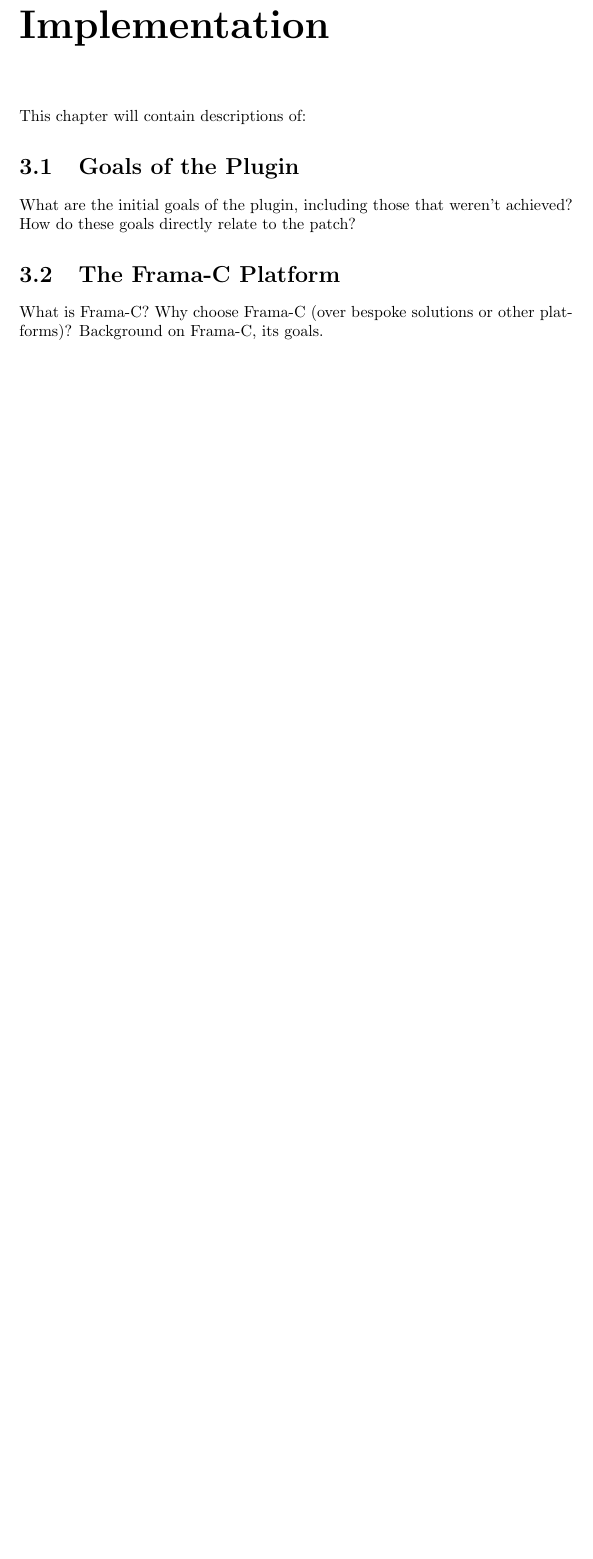
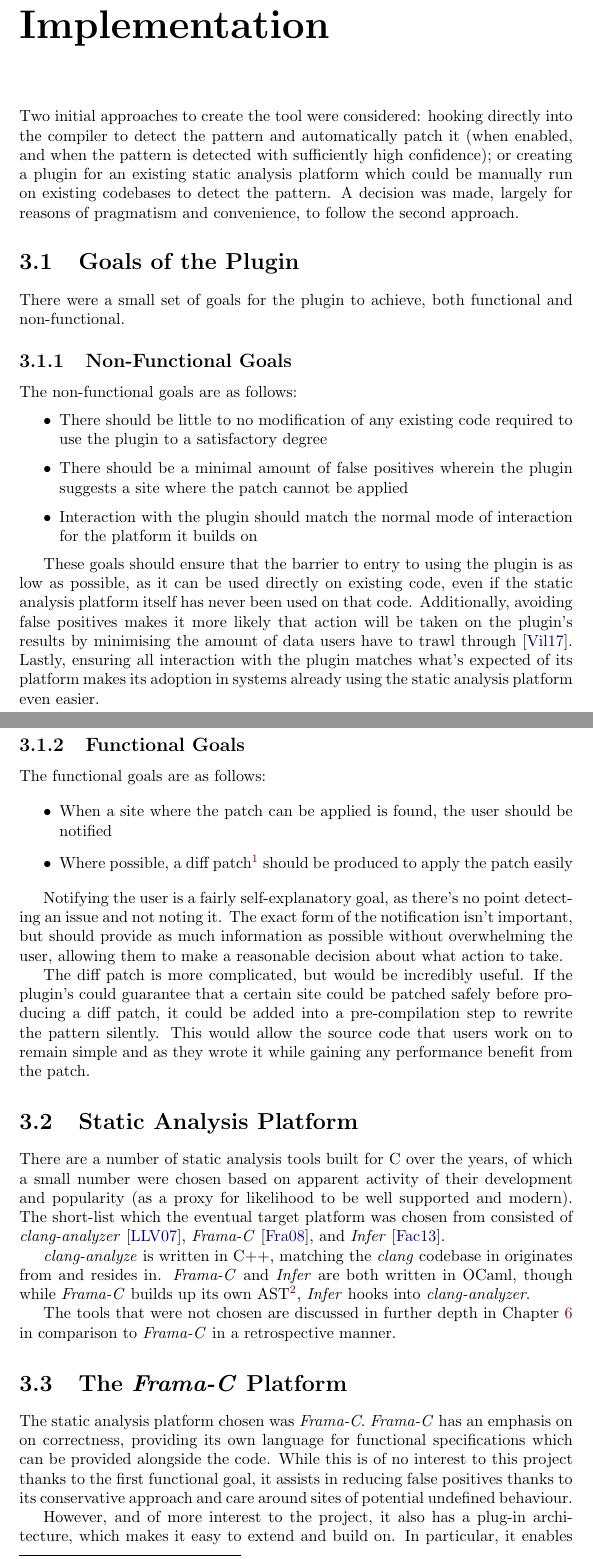
Before and after one commit to dariota/forgetful, a LaTeX thesis (Report/main.tex, which reads Report/chapters/implementation.tex): part of page 14 of 20 before the commit and two parts of pages 14 and 15 of 22 after it, the two joined at a grey line, cut so that both start at the same text, the shorter picture padded with empty space. Compiled offline with pdfLaTeX.

Commit message:
Add initial implementation chapter with todos
[AUTO] Updated main.pdf as a result of changes to generating files

```diff
--- a/Report/chapters/implementation.tex
+++ b/Report/chapters/implementation.tex
@@ -1,11 +1,48 @@
-This chapter will contain descriptions of:
+Two initial approaches to create the tool were considered: hooking directly into the compiler to detect the pattern and automatically patch it (when enabled, and when the pattern is detected with sufficiently high confidence); or creating a plugin for an existing static analysis platform which could be manually run on existing codebases to detect the pattern. A decision was made, largely for reasons of pragmatism and convenience, to follow the second approach.
+
+\todo{add discussion of pros and cons of both sides}
 
 \section{Goals of the Plugin}
 
-What are the initial goals of the plugin, including those that weren't achieved? How do these goals directly relate to the patch?
+\todo{What are the initial goals of the plugin, including those that weren't achieved? How do these goals directly relate to the patch?}
 
-\section{The Frama-C Platform}
+There were a small set of goals for the plugin to achieve, both functional and non-functional.
 
-What is Frama-C? Why choose Frama-C (over bespoke solutions or other platforms)? Background on Frama-C, its goals.
+\subsection{Non-Functional Goals}
 
-\section{Difficulties Encountered}
+The non-functional goals are as follows:
+
+\begin{itemize}
+	\item There should be little to no modification of any existing code required to use the plugin to a satisfactory degree
+	\item There should be a minimal amount of false positives wherein the plugin suggests a site where the patch cannot be applied
+	\item Interaction with the plugin should match the normal mode of interaction for the platform it builds on
+\end{itemize}
+
+These goals should ensure that the barrier to entry to using the plugin is as low as possible, as it can be used directly on existing code, even if the static analysis platform itself has never been used on that code. Additionally, avoiding false positives makes it more likely that action will be taken on the plugin's results by minimising the amount of data users have to trawl through~\cite{infervideo}. Lastly, ensuring all interaction with the plugin matches what's expected of its platform makes its adoption in systems already using the static analysis platform even easier.
+
+\subsection{Functional Goals}
+
+The functional goals are as follows:
+
+\begin{itemize}
+	\item When a site where the patch can be applied is found, the user should be notified
+	\item Where possible, a diff patch\footnote{A diff patch is an encoding of a set of changes that can be automatically applied with a standard tool to a file to effect a change} should be produced to apply the patch easily
+\end{itemize}
+
+Notifying the user is a fairly self-explanatory goal, as there's no point detecting an issue and not noting it. The exact form of the notification isn't important, but should provide as much information as possible without overwhelming the user, allowing them to make a reasonable decision about what action to take.
+
+The diff patch is more complicated, but would be incredibly useful. If the plugin's could guarantee that a certain site could be patched safely before producing a diff patch, it could be added into a pre-compilation step to rewrite the pattern silently. This would allow the source code that users work on to remain simple and as they wrote it while gaining any performance benefit from the patch.
+
+\section{Static Analysis Platform}
+
+There are a number of static analysis tools built for C over the years, of which a small number were chosen based on apparent activity of their development and popularity (as a proxy for likelihood to be well supported and modern). The short-list which the eventual target platform was chosen from consisted of \toolname{clang-analyzer}~\cite{clang-analyzer}, \toolname{Frama-C}~\cite{frama}, and \toolname{Infer}~\cite{fbinfer}.
+
+\toolname{clang-analyze} is written in C++, matching the \toolname{clang} codebase in originates from and resides in. \toolname{Frama-C} and \toolname{Infer} are both written in OCaml, though while \toolname{Frama-C} builds up its own AST\footnote{An Abstract Syntax Tree (AST) is a tree-based representation of a program, with each node representing a construct appearing in the source code}, \toolname{Infer} hooks into \toolname{clang-analyzer}.
+
+The tools that were not chosen are discussed in further depth in Chapter~\ref{state_of_the_art} in comparison to \toolname{Frama-C} in a retrospective manner.
+
+\section{The \toolname{Frama-C} Platform}
+
+The static analysis platform chosen was \toolname{Frama-C}. \toolname{Frama-C} has an emphasis on on correctness, providing its own language for functional specifications which can be provided alongside the code. While this is of no interest to this project thanks to the first functional goal, it assists in reducing false positives thanks to its conservative approach and care around sites of potential undefined behaviour.
+
+However, and of more interest to the project, it also has a plug-in architecture, which makes it easy to extend and build on. In particular, it enables plugins to interact, which allows new plugins to use functionality exposed by existing plugins thereby reducing the workload required within the plugin itself. This was the primary factor in the choice of \toolname{Frama-C} over the other two platforms.
```
Also changed, not shown: Report/references.bib (+25 -1 lines), Report/main.pdf, Report/chapters/implementation.tex (24 more changed lines).
